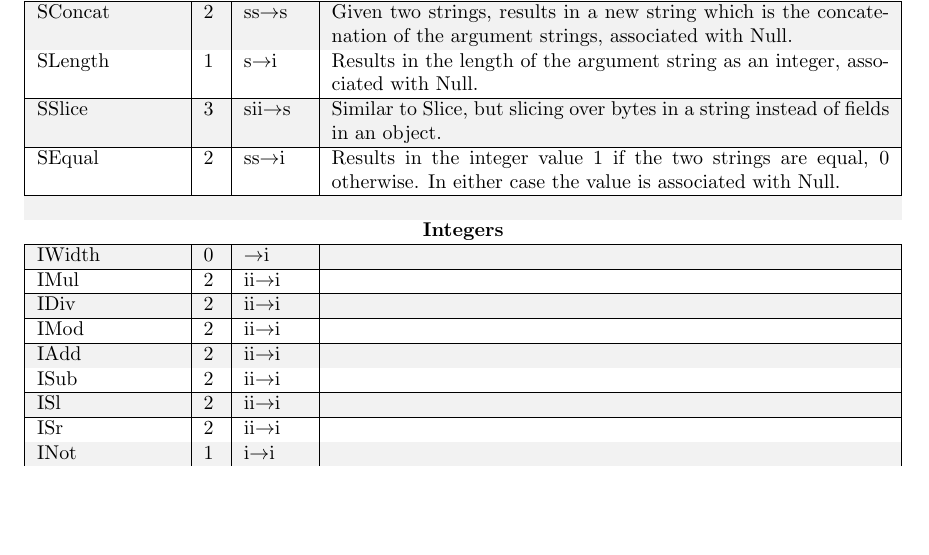
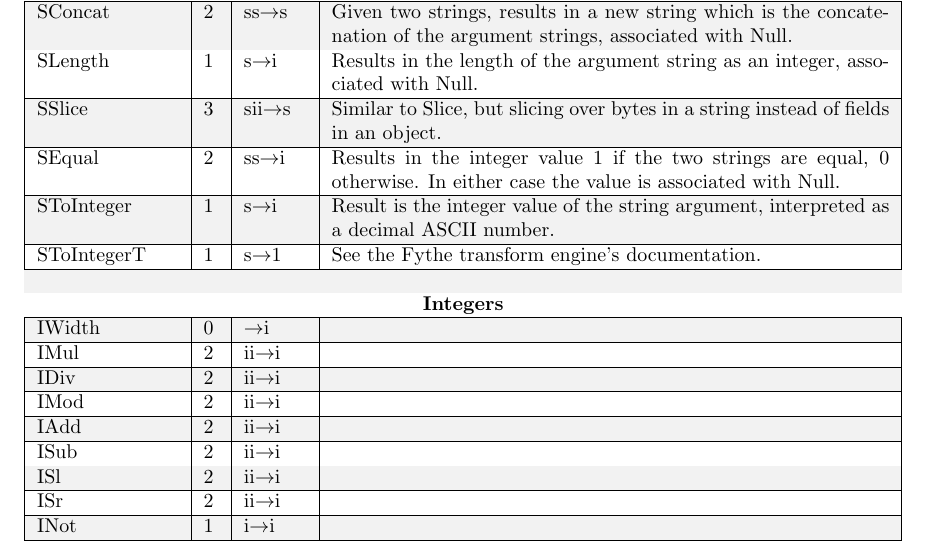
Before and after one commit to GregorR/fythe-spec, a LaTeX book (letterbook.tex, which reads irexpressions.tex): part of page 11 of 14, cut so that both start at the same text, the shorter picture padded with empty space. Compiled offline with pdfLaTeX.

Commit message:
Adding SToInteger and SToIntegerT, as SToIntegerT is used by the baseparser.

```diff
--- a/irexpressions.tex
+++ b/irexpressions.tex
@@ -154,6 +154,11 @@ instead of fields in an object. \\ % FIXME: this description sucks
 SEqual & 2 & ss\ra i & Results in the integer value 1 if the two strings are
 equal, 0 otherwise. In either case the value is associated with Null. \\
 \hline
+SToInteger & 1 & s\ra i & Result is the integer value of the string argument,
+interpreted as a decimal ASCII number. \\
+\hline
+SToIntegerT & 1 & s\ra 1 & See the Fythe transform engine's documentation. \\
+\hline
 
 \hdr{Integers}
 IWidth & 0 & \ra i &\\
```
